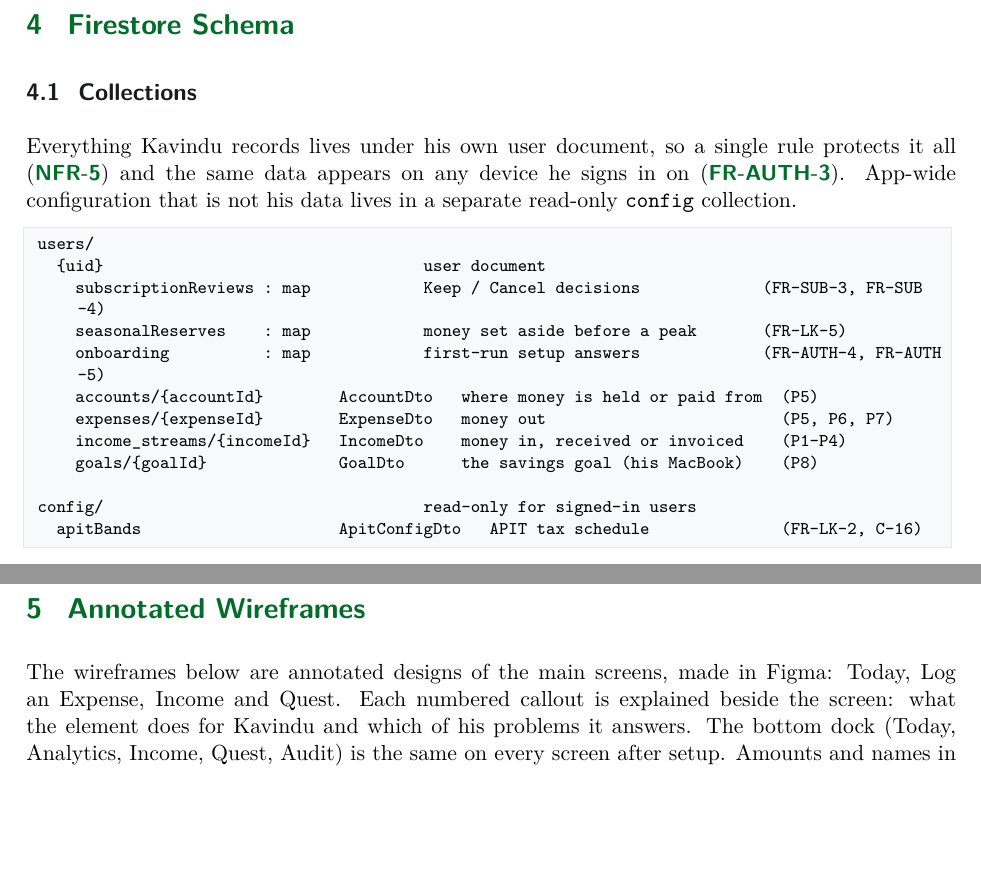
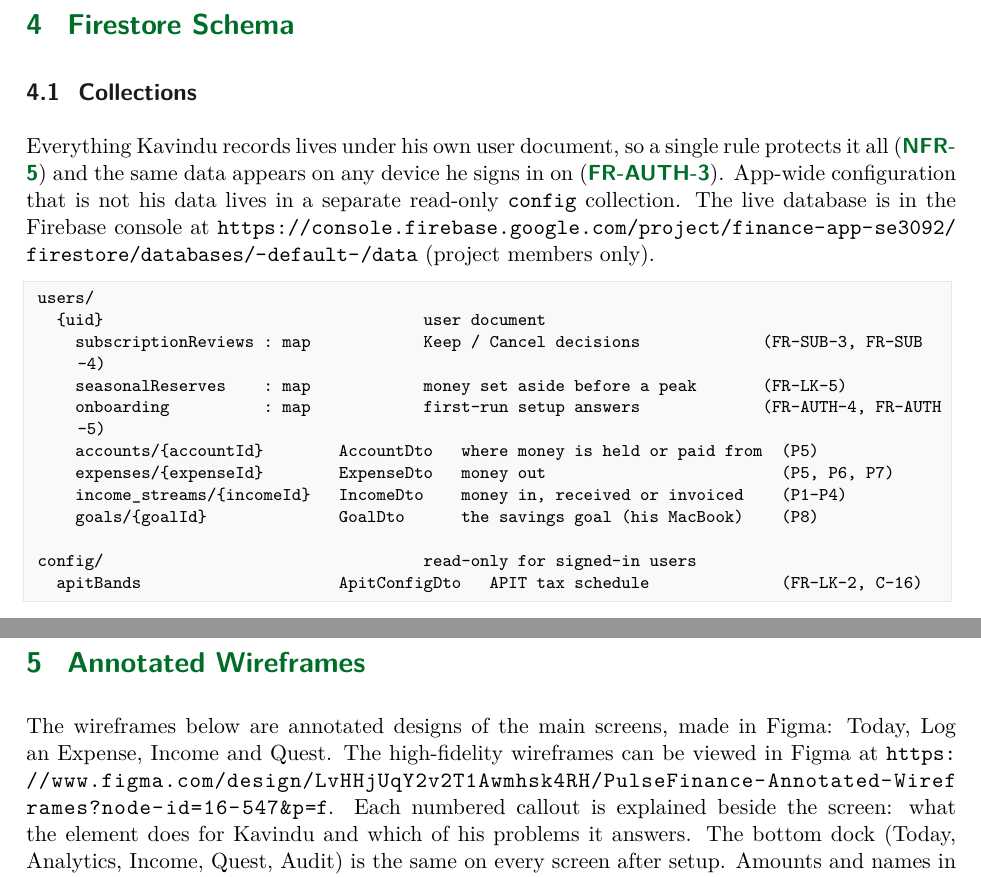
Before and after one commit to Hesara2003/PulseFinance-SE3092, a LaTeX document (docs/report/PulseFinance_Report.tex): two parts of pages 15 and 22 of 33, joined at a grey line, cut so that both start at the same text, the shorter picture padded with empty space. Compiled offline with pdfLaTeX.

Commit message:
docs(report): link the Figma wireframes and the Firestore database
The wireframes section links the high-fidelity Figma file, and the
schema section links the live database in the Firebase console (project
members only). Tracking parameters are dropped from both URLs; xurl
lets them wrap.

```diff
--- a/docs/report/PulseFinance_Report.tex
+++ b/docs/report/PulseFinance_Report.tex
@@ -32,6 +32,7 @@
 \usepackage{fancyhdr}
 \usepackage{titlesec}
 \usepackage{amsmath,amssymb}
+\usepackage{xurl}
 \usepackage[hidelinks]{hyperref}
 
 % ---- Colours from ui/theme/Color.kt ------------------------------------------
@@ -490,7 +491,7 @@ Daily exchange rates (\req{FR-INC-5}) & \code{ExchangeRateService} & HTTPS on \c
 \label{sec:schema}
 
 \subsection{Collections}
-Everything Kavindu records lives under his own user document, so a single rule protects it all (\req{NFR-5}) and the same data appears on any device he signs in on (\req{FR-AUTH-3}). App-wide configuration that is not his data lives in a separate read-only \code{config} collection.
+Everything Kavindu records lives under his own user document, so a single rule protects it all (\req{NFR-5}) and the same data appears on any device he signs in on (\req{FR-AUTH-3}). App-wide configuration that is not his data lives in a separate read-only \code{config} collection. The live database is in the Firebase console at \url{https://console.firebase.google.com/project/finance-app-se3092/firestore/databases/-default-/data} (project members only).
 
 \begin{lstlisting}
 users/
@@ -699,7 +700,7 @@ Room (\code{AppDatabase}, version 3) mirrors the four collections in the tables
 % ============================================================================
 \section{Annotated Wireframes}
 \label{sec:wireframes}
-The wireframes below are annotated designs of the main screens, made in Figma: Today, Log an Expense, Income and Quest. Each numbered callout is explained beside the screen: what the element does for Kavindu and which of his problems it answers. The bottom dock (Today, Analytics, Income, Quest, Audit) is the same on every screen after setup. Amounts and names in the wireframes are illustrative values drawn from Kavindu's scenario, not data from a real account.
+The wireframes below are annotated designs of the main screens, made in Figma: Today, Log an Expense, Income and Quest. The high-fidelity wireframes can be viewed in Figma at \url{https://www.figma.com/design/LvHHjUqY2v2T1Awmhsk4RH/PulseFinance-Annotated-Wireframes?node-id=16-547&p=f}. Each numbered callout is explained beside the screen: what the element does for Kavindu and which of his problems it answers. The bottom dock (Today, Analytics, Income, Quest, Audit) is the same on every screen after setup. Amounts and names in the wireframes are illustrative values drawn from Kavindu's scenario, not data from a real account.
 
 % ---- Dashboard -----------------------------------------------------------------
 \subsection{Today (dashboard)}
```
Also changed, not shown: docs/report/PulseFinance_Report.pdf.
